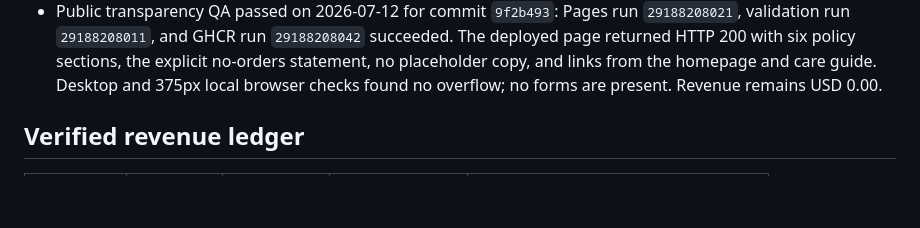
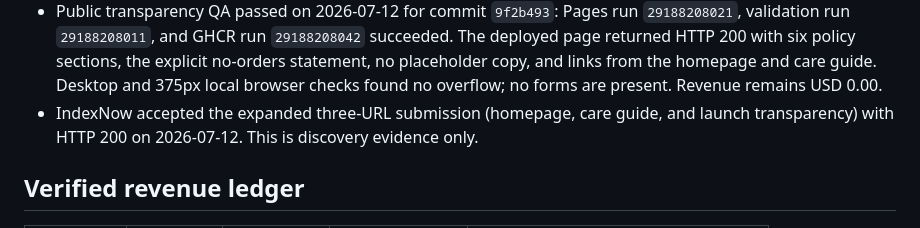
Before and after one commit to emerickchasse/GPTShipping, a Markdown page: MEMORY.md, the part around the change. Rendered like a GitHub page; blank space fills up the shorter version.

Commit message:
docs: record transparency indexing

```diff
--- a/MEMORY.md
+++ b/MEMORY.md
@@ -51,6 +51,7 @@ Launch an English-language international dropshipping store and record verified
 - Public US-economics copy QA passed on 2026-07-12 for commit `c31c32d`: validation run `29188088329`, GHCR run `29188088347`, and Pages run `29188088374` succeeded. The deployed HTML states that base cost and standard US shipping are verified, includes the adult sizing warning, keeps checkout disabled, and contains no obsolete landed-cost claim. Revenue remains unverified at USD 0.00.
 - 2026-07-12 customer-policy pass: the official API confirms S/M/L availability in the US and EU but provides no finished dimensions. Do not invent a size table or enable selection. Add a public launch-transparency page that states the verified sizing limit, non-guaranteed shipping rule, supplier defect policy, absence of final customer returns/support, and zero first-party tracking/forms/payment on the preview.
 - Public transparency QA passed on 2026-07-12 for commit `9f2b493`: Pages run `29188208021`, validation run `29188208011`, and GHCR run `29188208042` succeeded. The deployed page returned HTTP 200 with six policy sections, the explicit no-orders statement, no placeholder copy, and links from the homepage and care guide. Desktop and 375px local browser checks found no overflow; no forms are present. Revenue remains USD 0.00.
+- IndexNow accepted the expanded three-URL submission (homepage, care guide, and launch transparency) with HTTP 200 on 2026-07-12. This is discovery evidence only.
 
 ## Verified revenue ledger
 
```
